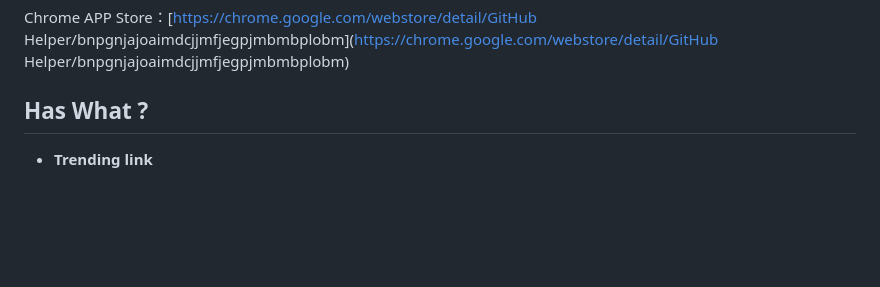
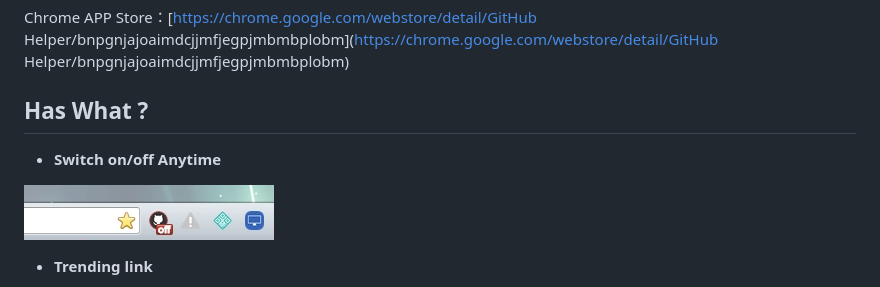
Before and after one commit to hustcc/GitHub-Helper.Chrome, a Markdown page: README.md, the part around the change. GitHub-like rendering; pictures changed too: screenshot/4.png (added); blank space fills up the shorter version.

```diff
--- a/README.md
+++ b/README.md
@@ -6,6 +6,10 @@ Chrome APP Store：[https://chrome.google.com/webstore/detail/GitHub Helper/bnpg
 
 
 ## Has What ?
+
+ - **Switch on/off Anytime**
+
+![4.png](screenshot/4.png)
 
  - **Trending link**
 
```
